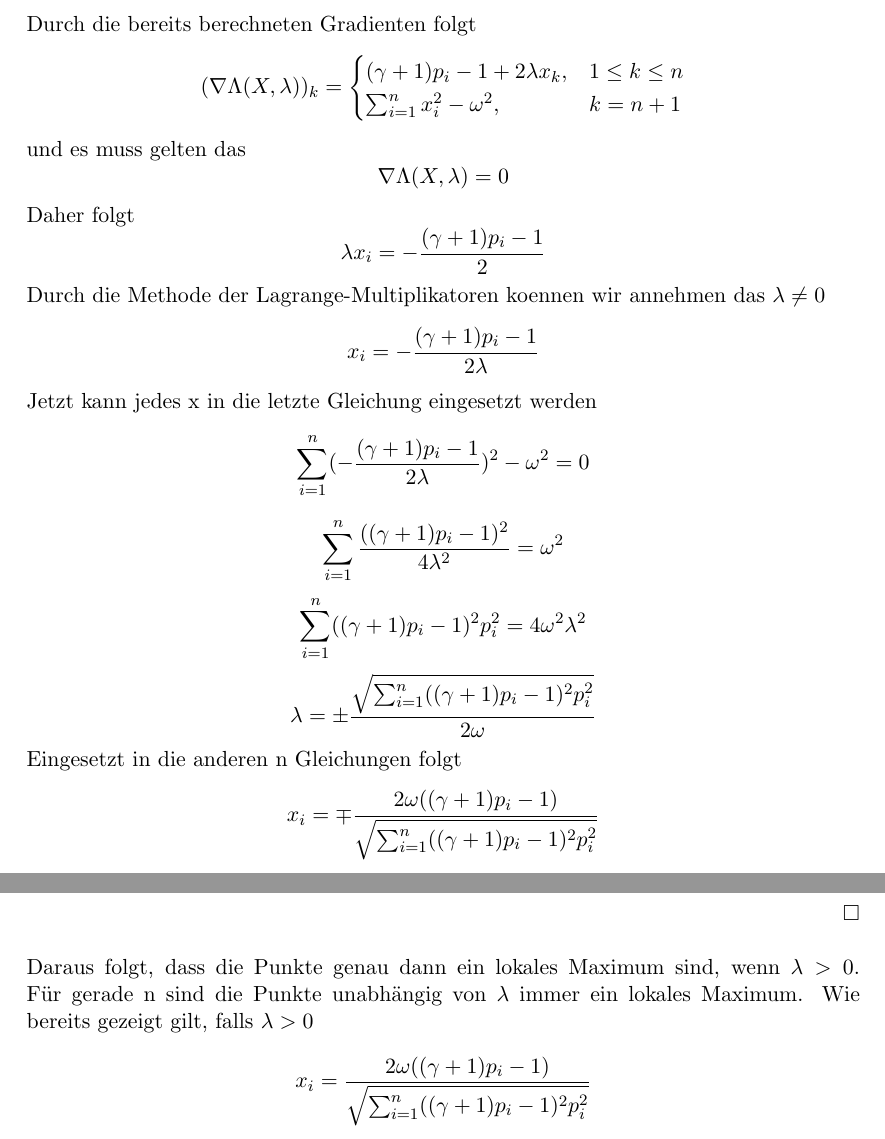
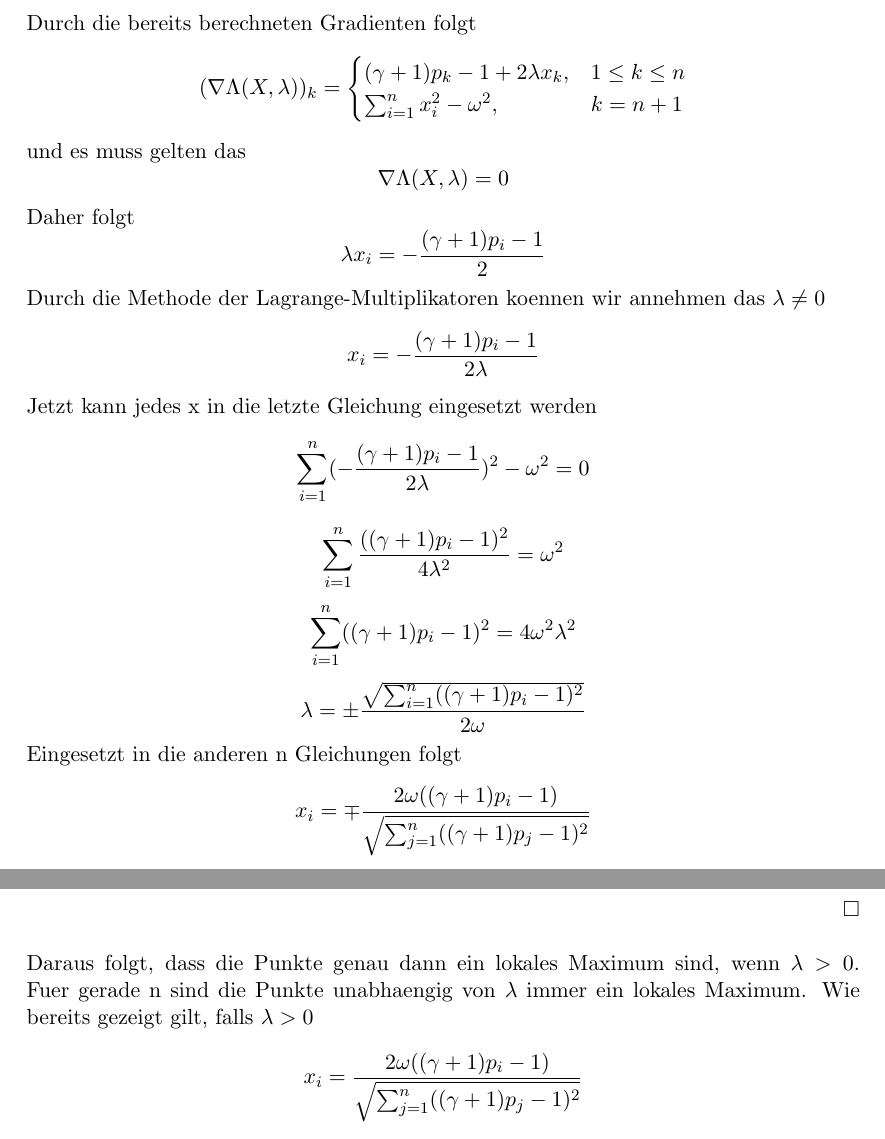
Before and after one commit to Aberchner/sigmazeta4711, a LaTeX document (textdocuments/Theoretische Ueberlegungen.tex): two parts of pages 2 and 4 of 4, joined at a grey line, cut so that both start at the same text. Compiled offline with pdfLaTeX.

Commit message:
kleine Bugfixes

```diff
--- a/textdocuments/Theoretische Ueberlegungen.tex
+++ b/textdocuments/Theoretische Ueberlegungen.tex
@@ -34,7 +34,7 @@
 			Durch die bereits berechneten Gradienten folgt
 			\[(\nabla \Lambda (X,\lambda))_{k}=
 				\begin{cases}
-					(\gamma +1)p_{i}-1+2\lambda x_{k}, & 1\leq k\leq n\\
+					(\gamma +1)p_{k}-1+2\lambda x_{k}, & 1\leq k\leq n\\
 					\sum_{i=1}^{n}x_{i}^2-\omega^2, & k = n+1
 				\end{cases}\]
 			und es muss gelten das
@@ -46,10 +46,10 @@
 			Jetzt kann jedes x in die letzte Gleichung eingesetzt werden
 			\[\sum_{i=1}^{n}(-\frac{(\gamma +1)p_{i}-1}{2\lambda})^2-\omega^2=0\]
 			\[\sum_{i=1}^{n}\frac{((\gamma +1)p_{i}-1)^2}{4\lambda^2}=\omega^2\]
-			\[\sum_{i=1}^{n}((\gamma +1)p_{i}-1)^2p_{i}^2=4\omega^2\lambda^2\]
-			\[\lambda = \pm\frac{\sqrt{\sum_{i=1}^{n}((\gamma +1)p_{i}-1)^2p_{i}^2}}{2\omega}\]
+			\[\sum_{i=1}^{n}((\gamma +1)p_{i}-1)^2=4\omega^2\lambda^2\]
+			\[\lambda = \pm\frac{\sqrt{\sum_{i=1}^{n}((\gamma +1)p_{i}-1)^2}}{2\omega}\]
 			Eingesetzt in die anderen n Gleichungen folgt
-			\[x_{i}=\mp\frac{2\omega((\gamma +1)p_{i}-1)}{\sqrt{\sum_{i=1}^{n}((\gamma +1)p_{i}-1)^2p_{i}^2}}\]\\
+			\[x_{i}=\mp\frac{2\omega((\gamma +1)p_{i}-1)}{\sqrt{\sum_{j=1}^{n}((\gamma +1)p_{j}-1)^2}}\]\\
 			Berechne nun also die geraenderte Hesse-Matrix:
 			$$
 			H_{L}(X,\lambda)=
@@ -117,8 +117,8 @@
 			=-2^n\lambda^{n-2}\sum_{i=1}^{n}x_{i}^2
 			$$
 			$\hfill\square$\\\\
-			Daraus folgt, dass die Punkte genau dann ein lokales Maximum sind, wenn \(\lambda>0\). Für gerade n sind die Punkte unabhängig von \(\lambda\) immer ein lokales Maximum. Wie bereits gezeigt gilt, falls \(\lambda>0\)
+			Daraus folgt, dass die Punkte genau dann ein lokales Maximum sind, wenn \(\lambda>0\). Fuer gerade n sind die Punkte unabhaengig von \(\lambda\) immer ein lokales Maximum. Wie bereits gezeigt gilt, falls \(\lambda>0\)
 			$$
-			x_{i}=\frac{2\omega((\gamma +1)p_{i}-1)}{\sqrt{\sum_{i=1}^{n}((\gamma +1)p_{i}-1)^2p_{i}^2}}
+			x_{i}=\frac{2\omega((\gamma +1)p_{i}-1)}{\sqrt{\sum_{j=1}^{n}((\gamma +1)p_{j}-1)^2}}
 			$$
 \end{document}
```
